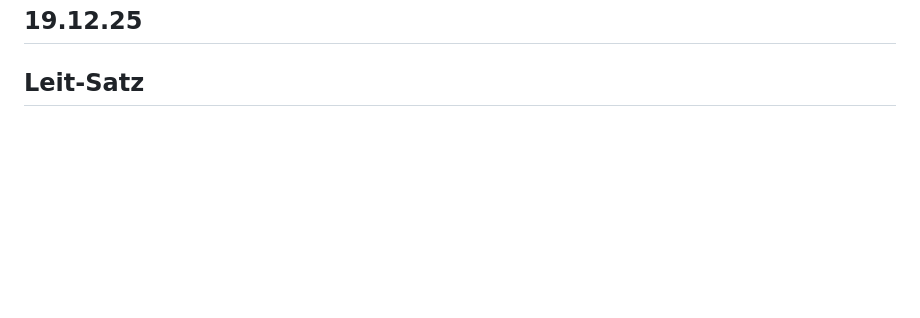
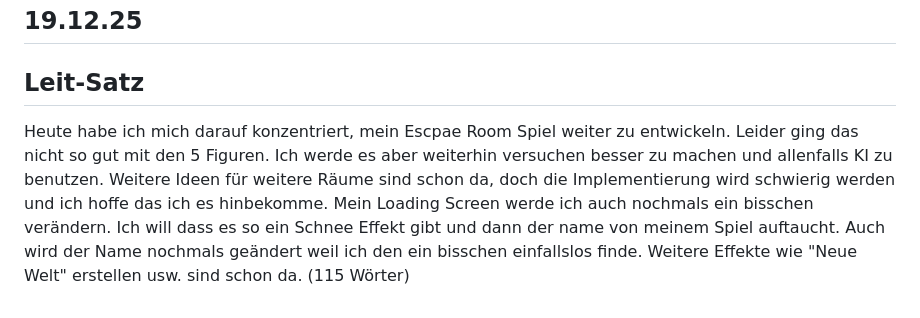
Before and after one commit to AmarNuhija/Lern-Periode-12, a Markdown page: README.md, the part around the change. Drawn GitHub-style; blank space fills up the shorter version.

```diff
--- a/README.md
+++ b/README.md
@@ -100,3 +100,5 @@ Heute habe ich mein Escape Room Spiel weiter implementiert. Raum 1 ist jetzt vol
 
 ## 19.12.25
 ## Leit-Satz
+
+Heute habe ich mich darauf konzentriert, mein Escpae Room Spiel weiter zu entwickeln. Leider ging das nicht so gut mit den 5 Figuren. Ich werde es aber weiterhin versuchen besser zu machen und allenfalls KI zu benutzen. Weitere Ideen für weitere Räume sind schon da, doch die Implementierung wird schwierig werden und ich hoffe das ich es hinbekomme. Mein Loading Screen werde ich auch nochmals ein bisschen verändern. Ich will dass es so ein Schnee Effekt gibt und dann der name von meinem Spiel auftaucht. Auch wird der Name nochmals geändert weil ich den ein bisschen einfallslos finde. Weitere Effekte wie "Neue Welt" erstellen usw. sind schon da. (115 Wörter)
```
